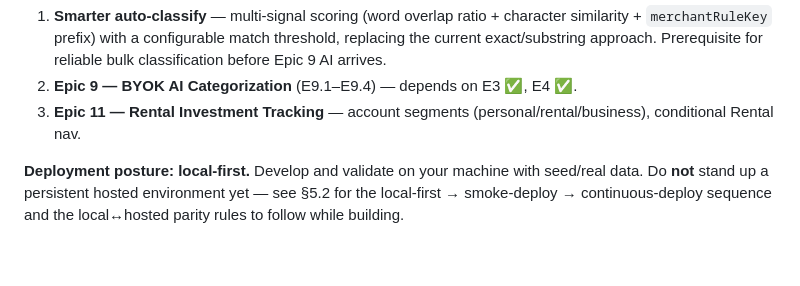
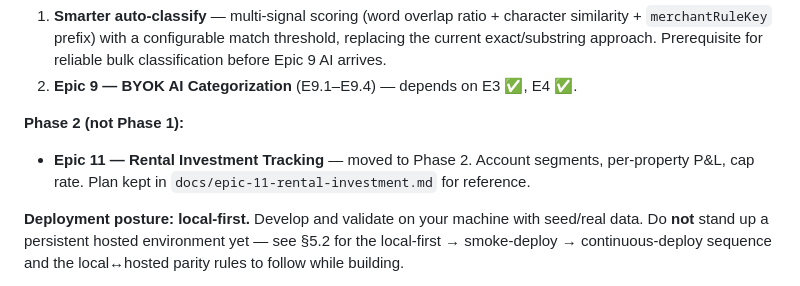
Before and after one commit to hkusingh/pfm, a Markdown page: IMPLEMENTATION_PLAN.md, the part around the change. Rendered like a GitHub page; blank space fills up the shorter version.

```diff
--- a/IMPLEMENTATION_PLAN.md
+++ b/IMPLEMENTATION_PLAN.md
@@ -85,7 +85,9 @@ acceptance bar for each.
    `merchantRuleKey` prefix) with a configurable match threshold, replacing the current
    exact/substring approach. Prerequisite for reliable bulk classification before Epic 9 AI arrives.
 2. **Epic 9 — BYOK AI Categorization** (E9.1–E9.4) — depends on E3 ✅, E4 ✅.
-3. **Epic 11 — Rental Investment Tracking** — account segments (personal/rental/business), conditional Rental nav.
+
+**Phase 2 (not Phase 1):**
+- **Epic 11 — Rental Investment Tracking** — moved to Phase 2. Account segments, per-property P&L, cap rate. Plan kept in `docs/epic-11-rental-investment.md` for reference.
 
 **Deployment posture:** **local-first.** Develop and validate on your machine with seed/real data. Do
 **not** stand up a persistent hosted environment yet — see §5.2 for the local-first → smoke-deploy →
```
Also changed, not shown: CLAUDE.md (+2 -2 lines), docs/phase1-epics-and-stories.md (+5 -3 lines).
